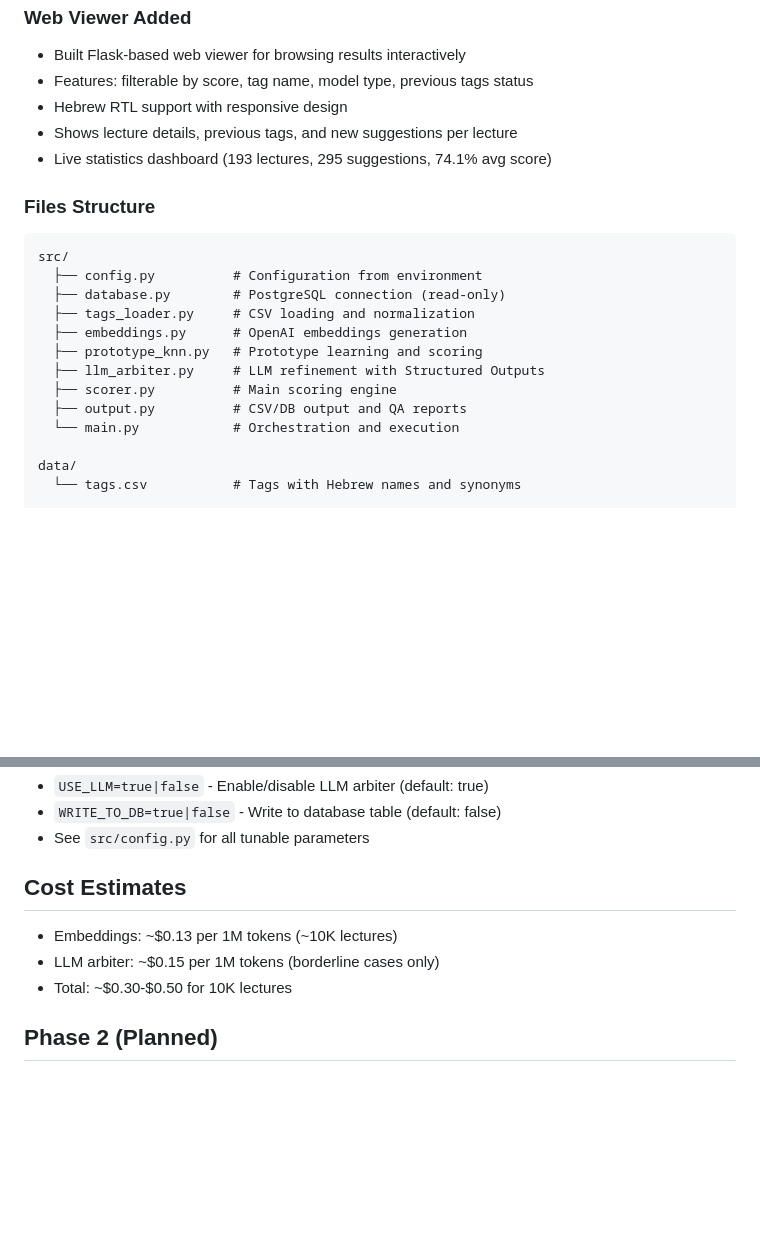
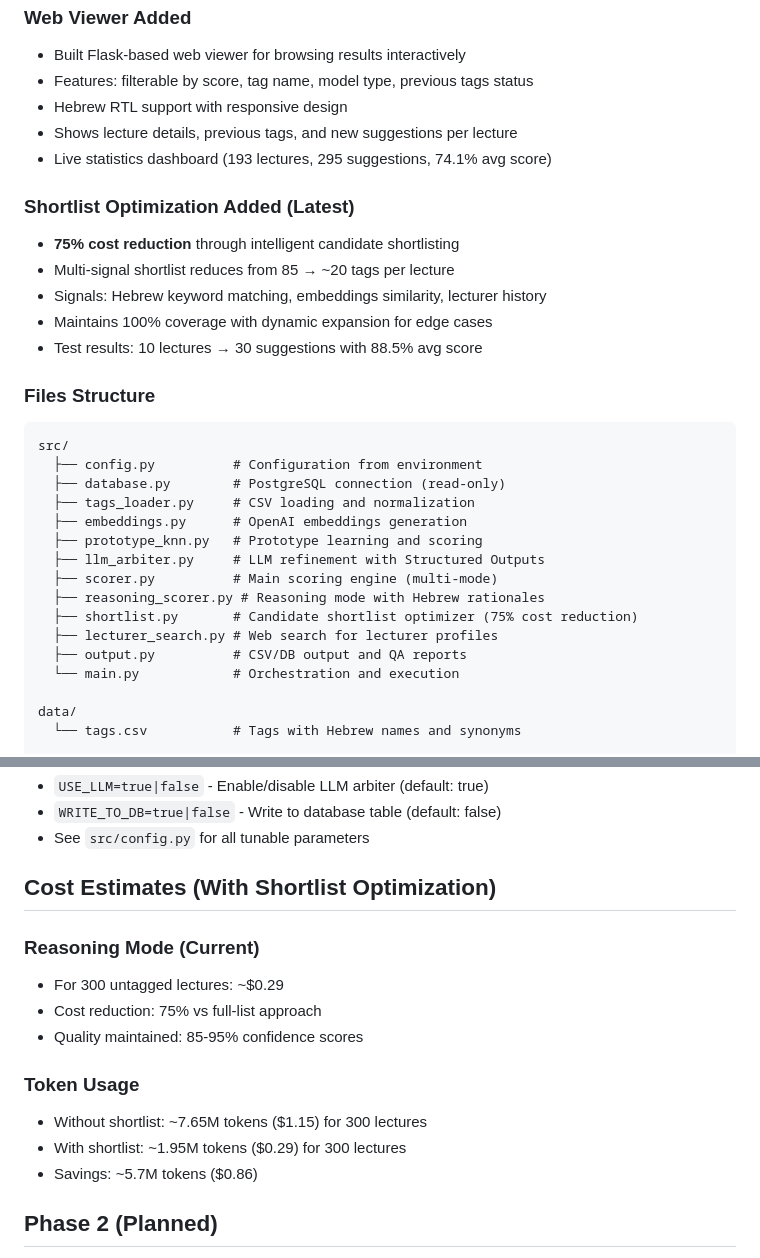
Before and after one commit to nadav-shpitzik/hallo-tag-enricher-ai-be, a Markdown page: replit.md, 2 parts joined by grey strips. Rendered like a GitHub page; blank space fills up the shorter version.

Commit message:
Optimize lecture tagging by reducing candidate suggestions significantly
Added `shortlist.py` for candidate shortlisting, reducing candidate tags per lecture from 85 to ~20, achieving a 75% cost reduction. Updated `scorer.py` to support multi-mode and added `reasoning_scorer.py` for Hebrew rationales. Updated cost estimates reflect the optimization.

Replit-Commit-Author: Agent
Replit-Commit-Session-Id: c45de870-6840-44a5-bc92-e644a5cf12bc
Replit-Commit-Checkpoint-Type: full_checkpoint
Replit-Commit-Screenshot-Url: https://storage.googleapis.com/screenshot-production-us-central1/221f915b-d8c5-4cb2-9bf9-b25c08aefacc/c45de870-6840-44a5-bc92-e644a5cf12bc/XtLdsda

````diff
--- a/replit.md
+++ b/replit.md
@@ -45,6 +45,13 @@ This project implements a one-off batch system for enriching Hebrew lectures wit
 - Shows lecture details, previous tags, and new suggestions per lecture
 - Live statistics dashboard (193 lectures, 295 suggestions, 74.1% avg score)
 
+### Shortlist Optimization Added (Latest)
+- **75% cost reduction** through intelligent candidate shortlisting
+- Multi-signal shortlist reduces from 85 → ~20 tags per lecture
+- Signals: Hebrew keyword matching, embeddings similarity, lecturer history
+- Maintains 100% coverage with dynamic expansion for edge cases
+- Test results: 10 lectures → 30 suggestions with 88.5% avg score
+
 ### Files Structure
 ```
 src/
@@ -54,7 +61,10 @@ src/
   ├── embeddings.py      # OpenAI embeddings generation
   ├── prototype_knn.py   # Prototype learning and scoring
   ├── llm_arbiter.py     # LLM refinement with Structured Outputs
-  ├── scorer.py          # Main scoring engine
+  ├── scorer.py          # Main scoring engine (multi-mode)
+  ├── reasoning_scorer.py # Reasoning mode with Hebrew rationales
+  ├── shortlist.py       # Candidate shortlist optimizer (75% cost reduction)
+  ├── lecturer_search.py # Web search for lecturer profiles
   ├── output.py          # CSV/DB output and QA reports
   └── main.py            # Orchestration and execution
 
@@ -123,10 +133,17 @@ Generates text report with all lecture details and suggestions
 - `WRITE_TO_DB=true|false` - Write to database table (default: false)
 - See `src/config.py` for all tunable parameters
 
-## Cost Estimates
-- Embeddings: ~$0.13 per 1M tokens (~10K lectures)
-- LLM arbiter: ~$0.15 per 1M tokens (borderline cases only)
-- Total: ~$0.30-$0.50 for 10K lectures
+## Cost Estimates (With Shortlist Optimization)
+
+### Reasoning Mode (Current)
+- For 300 untagged lectures: ~$0.29
+- Cost reduction: 75% vs full-list approach
+- Quality maintained: 85-95% confidence scores
+
+### Token Usage
+- Without shortlist: ~7.65M tokens ($1.15) for 300 lectures
+- With shortlist: ~1.95M tokens ($0.29) for 300 lectures
+- Savings: ~5.7M tokens ($0.86)
 
 ## Phase 2 (Planned)
 - Human approval UI for reviewing suggestions
````
